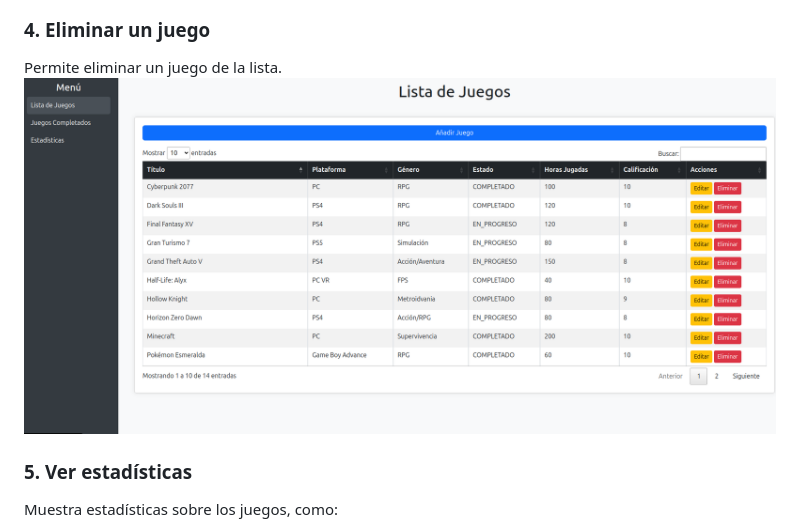
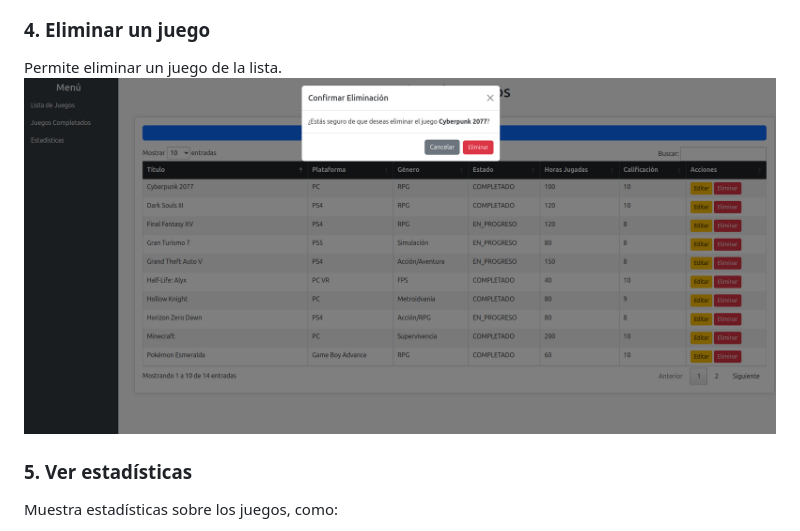
Before and after one commit to 9MBR6/myGameListBoot, a Markdown page: README.md, the part around the change. GitHub-like rendering.

```diff
--- a/README.md
+++ b/README.md
@@ -65,7 +65,7 @@ Permite modificar los detalles de un juego previamente agregado.
 
 ### 4. **Eliminar un juego**
 Permite eliminar un juego de la lista.
-![eliminar](https://github.com/9MBR6/myGameListBoot/blob/main/Recursos/listaJuegos.png?raw=true)
+![eliminar](https://github.com/9MBR6/myGameListBoot/blob/main/Recursos/eliminar.png?raw=true)
 
 ### 5. **Ver estadísticas**
 Muestra estadísticas sobre los juegos, como:
```
